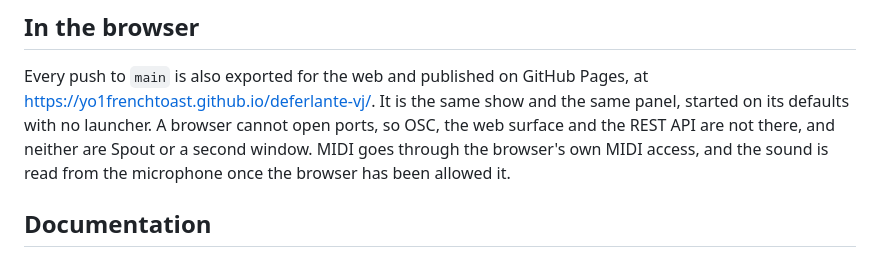
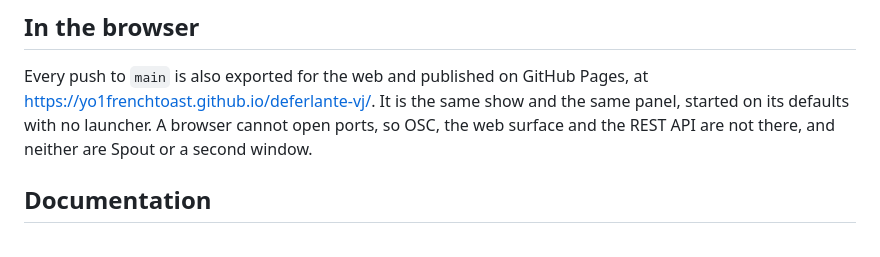
Before and after one commit to yo1frenchtoast/deferlante-vj, a Markdown page: README.md, the part around the change. Drawn GitHub-style.

Commit message:
Say only what the web build is known to do
Co-Authored-By: Claude Sonnet 5.5 <noreply@anthropic.com>

```diff
--- a/README.md
+++ b/README.md
@@ -42,9 +42,7 @@ console, the pad — and comes back on the first key press.*
 Every push to `main` is also exported for the web and published on GitHub Pages, at
 <https://yo1frenchtoast.github.io/deferlante-vj/>. It is the same show and the same panel,
 started on its defaults with no launcher. A browser cannot open ports, so OSC, the web
-surface and the REST API are not there, and neither are Spout or a second window. MIDI
-goes through the browser's own MIDI access, and the sound is read from the microphone
-once the browser has been allowed it.
+surface and the REST API are not there, and neither are Spout or a second window.
 
 ## Documentation
 
```
